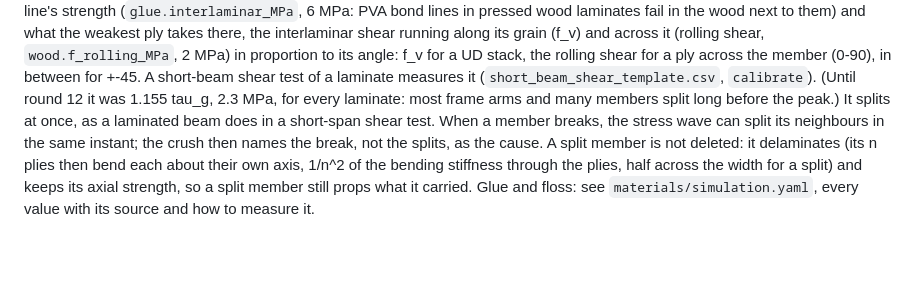
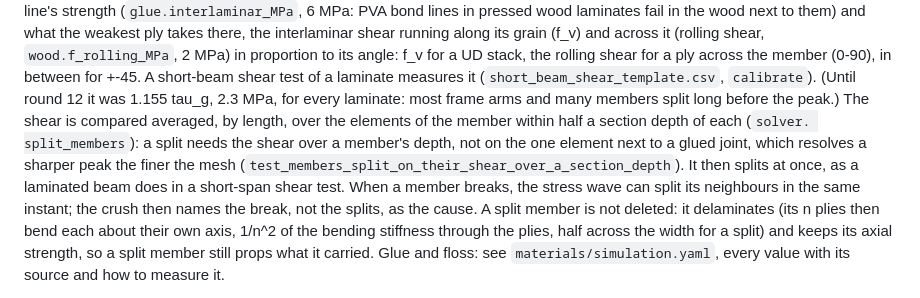
Before and after one commit to Engusseus/troitsky-analysis, a Markdown page: ASSUMPTIONS-SIM.md, the part around the change. Drawn GitHub-style; blank space fills up the shorter version.

Commit message:
Docs: the split check averaged over a section depth
Co-Authored-By: Claude Opus 5.5 <noreply@anthropic.com>
Claude-Session: https://claude.ai/code/session_011bJ7GZCaSbkwjkmM7oBpHH

```diff
--- a/ASSUMPTIONS-SIM.md
+++ b/ASSUMPTIONS-SIM.md
@@ -137,8 +137,12 @@ interlaminar shear running along its grain (f_v) and across it (rolling shear,
 rolling shear for a ply across the member (0-90), in between for +-45. A short-beam
 shear test of a laminate measures it (`short_beam_shear_template.csv`, `calibrate`).
 (Until round 12 it was 1.155 tau_g, 2.3 MPa, for every laminate: most frame arms and
-many members split long before the peak.) It splits at once, as a laminated beam does in
-a short-span shear test. When a member breaks, the stress wave can
+many members split long before the peak.) The shear is compared averaged, by length,
+over the elements of the member within half a section depth of each (`solver.
+split_members`): a split needs the shear over a member's depth, not on the one element
+next to a glued joint, which resolves a sharper peak the finer the mesh
+(`test_members_split_on_their_shear_over_a_section_depth`). It then splits at once, as a
+laminated beam does in a short-span shear test. When a member breaks, the stress wave can
 split its neighbours in the same instant; the crush then names the break, not the splits,
 as the cause. A split member is
 not deleted: it delaminates (its n plies then bend each about their own axis, 1/n^2 of
```
